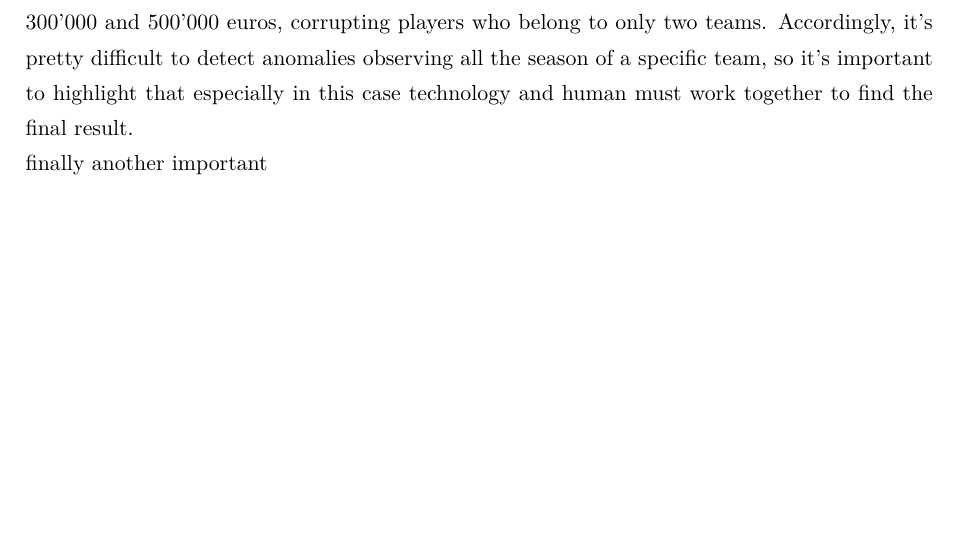
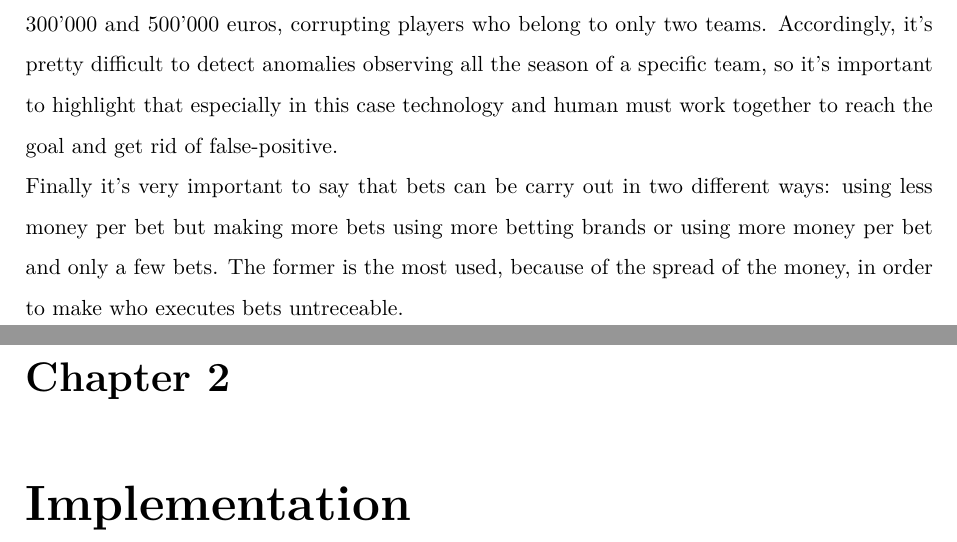
Before and after one commit to andreaTufo/FootballBettingDetectionSystem, a LaTeX thesis (documentation/documentation.tex): part of page 4 of 4 before the commit and two parts of pages 4 and 5 of 5 after it, the two joined at a grey line, cut so that both start at the same text, the shorter picture padded with empty space. Compiled offline with pdfLaTeX.

Commit message:
finish introduciton

```diff
--- a/documentation/documentation.tex
+++ b/documentation/documentation.tex
@@ -12,7 +12,7 @@
 \definecolor{blu_pant}{RGB}{0, 64, 122}
 \geometry{bmargin=3.5cm, rmargin=2.5cm, lmargin=2.5cm, footnotesep=1cm}
 \usepackage{setspace}
-\setstretch{1.3}
+\setstretch{1.5}
 \makeindex[columns=1, title=Indice, intoc]
 \begin{document}
 {\fontfamily{lmr}\selectfont
@@ -55,6 +55,9 @@ The \textit{modus operandi} is always the same, "bribe and earn", so "sport crim
 \section{
 Modus operandi}
 In order to choose the right way and so understand what kind of data my algorithm needs to work as expected, I stuidied how criminals operate, trying to find many information as possible on internet.\\
-Usually these lawbreakers rig a few matches per division in a season and, furthermore, also few teams are involved, maximum of three or four teams per division. For example in Serie A during the season 2011/2012, only two matches has been faked, for a total earning estimated between 300'000 and 500'000 euros, corrupting players who belong to only two teams. Accordingly, it's pretty difficult to detect anomalies observing all the season of a specific team, so it's important to highlight that especially in this case technology and human must work together to find the final result.\\
-finally another important
+Usually these lawbreakers rig a few matches per division in a season and, furthermore, also few teams are involved, maximum of three or four teams per division. For example in Serie A during the season 2011/2012, only two matches has been faked, for a total earning estimated between 300'000 and 500'000 euros, corrupting players who belong to only two teams. Accordingly, it's pretty difficult to detect anomalies observing all the season of a specific team, so it's important to highlight that especially in this case technology and human must work together to reach the goal and get rid of false-positive.\\
+Finally it's very important to say that bets can be carry out in two different ways: using less money per bet but making more bets using more betting brands or using more money per bet and only a few bets. The former is the most used, because of the spread of the money, in order to make who executes bets untreceable.
+
+\chapter{
+Implementation\index{Implementation}}
 \end{document}
```
Also changed, not shown: documentation/documentation.pdf, documentation/documentation.tex (2 more changed lines), 5 other files.
